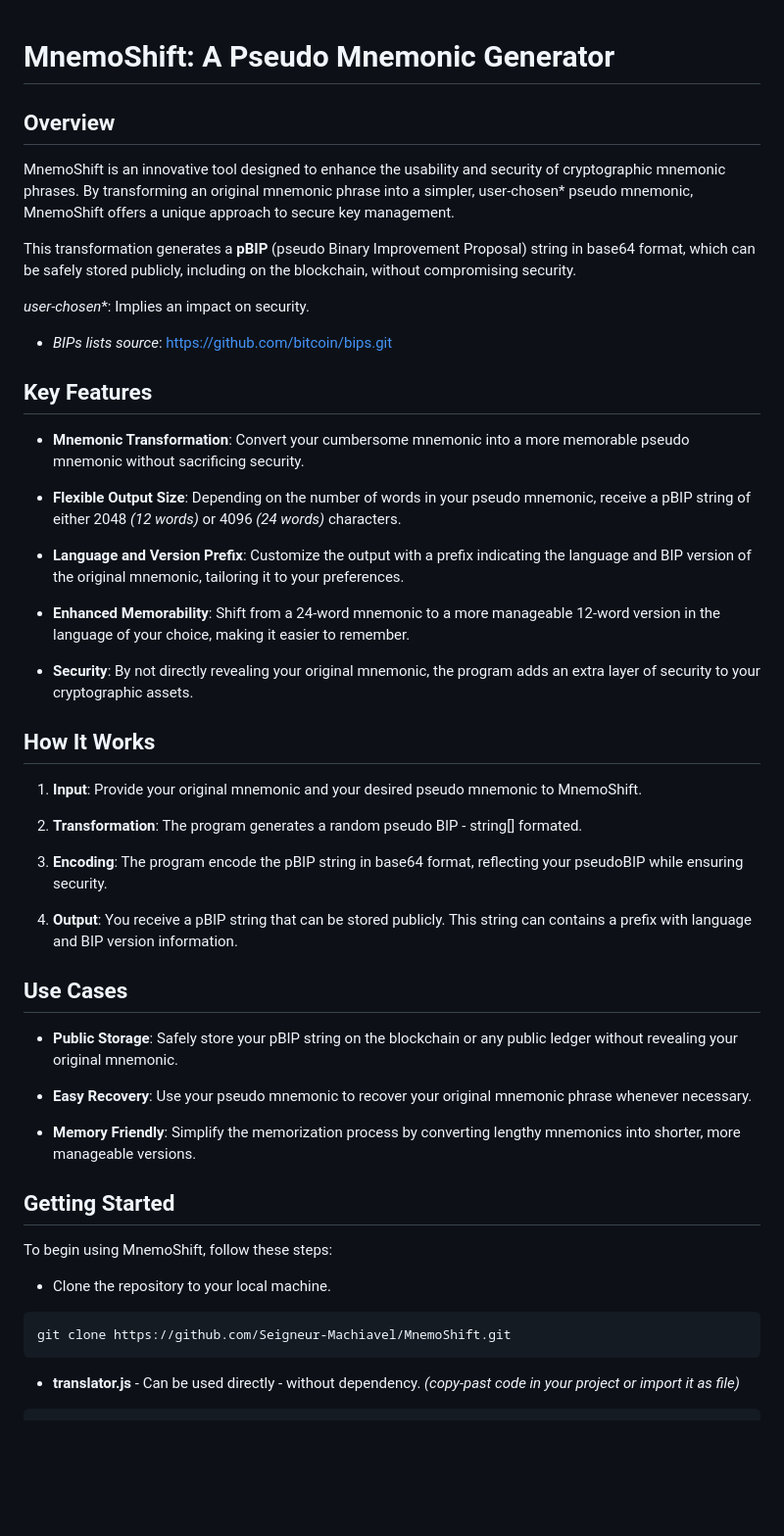
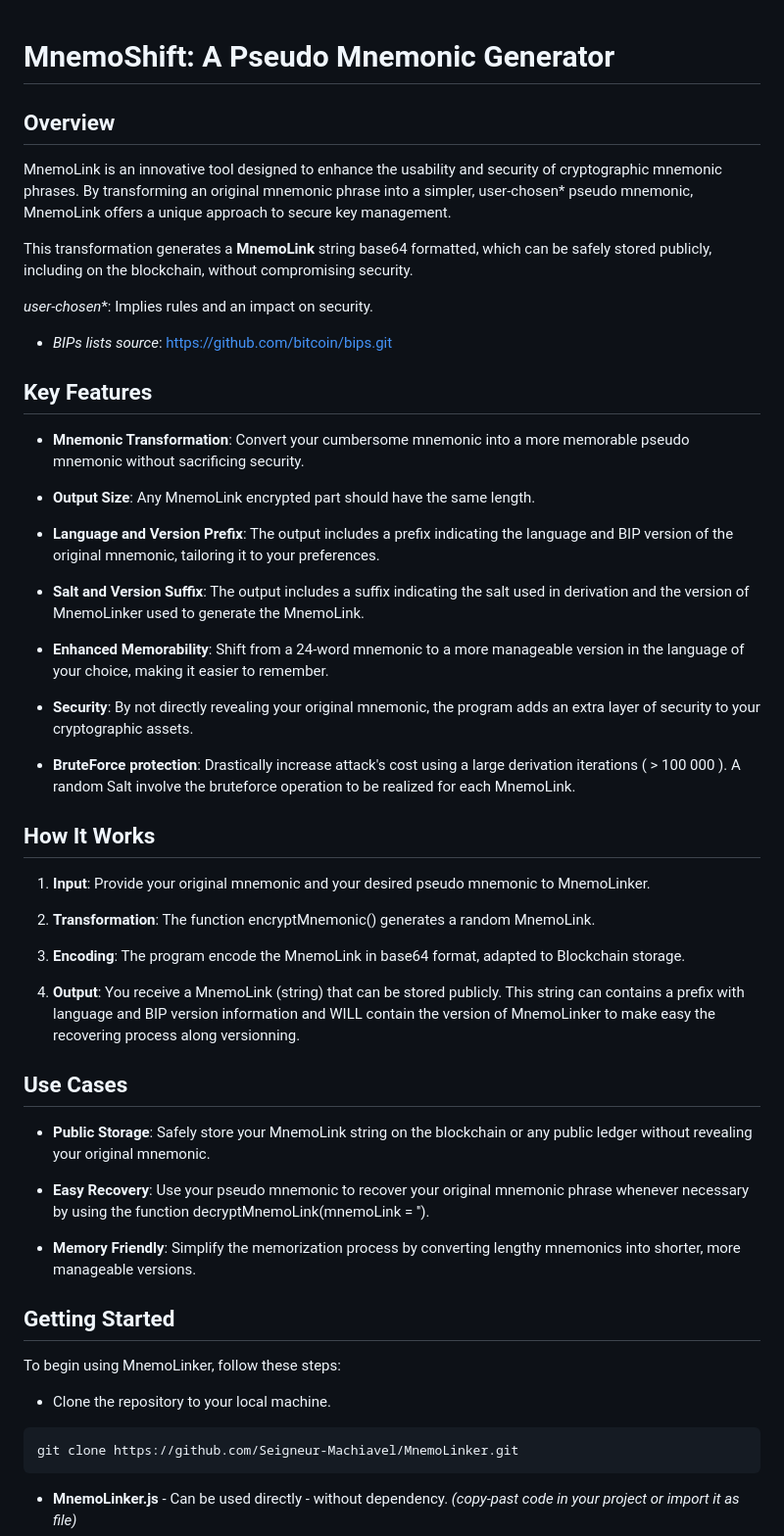
Before and after one commit to Seigneur-Machiavel/MnemoLink, a Markdown page: README.md, the part around one of its changes. Shown at 98% size. GitHub-like rendering; blank space fills up the shorter version.

````diff
--- a/README.md
+++ b/README.md
@@ -1,12 +1,13 @@
 # MnemoShift: A Pseudo Mnemonic Generator
+
 
 ## Overview
 
-MnemoShift is an innovative tool designed to enhance the usability and security of cryptographic mnemonic phrases. By transforming an original mnemonic phrase into a simpler, user-chosen* pseudo mnemonic, MnemoShift offers a unique approach to secure key management.
+MnemoLink is an innovative tool designed to enhance the usability and security of cryptographic mnemonic phrases. By transforming an original mnemonic phrase into a simpler, user-chosen* pseudo mnemonic, MnemoLink offers a unique approach to secure key management.
 
-This transformation generates a **pBIP** (pseudo Binary Improvement Proposal) string in base64 format, which can be safely stored publicly, including on the blockchain, without compromising security.
+This transformation generates a **MnemoLink** string base64 formatted, which can be safely stored publicly, including on the blockchain, without compromising security.
 
-*user-chosen**: Implies an impact on security.
+*user-chosen**: Implies rules and an impact on security.
 
 -  *BIPs lists source*: https://github.com/bitcoin/bips.git
 
@@ -14,41 +15,45 @@ This transformation generates a **pBIP** (pseudo Binary Improvement Proposal) st
 
 -  **Mnemonic Transformation**: Convert your cumbersome mnemonic into a more memorable pseudo mnemonic without sacrificing security.
 
--  **Flexible Output Size**: Depending on the number of words in your pseudo mnemonic, receive a pBIP string of either 2048 *(12 words)* or 4096 *(24 words)* characters.
+-  **Output Size**:  Any MnemoLink encrypted part should have the same length.
 
--  **Language and Version Prefix**: Customize the output with a prefix indicating the language and BIP version of the original mnemonic, tailoring it to your preferences.
+-  **Language and Version Prefix**: The output includes a prefix indicating the language and BIP version of the original mnemonic, tailoring it to your preferences.
 
--  **Enhanced Memorability**: Shift from a 24-word mnemonic to a more manageable 12-word version in the language of your choice, making it easier to remember.
+-  **Salt and Version Suffix**: The output includes a suffix indicating the salt used in derivation and the version of MnemoLinker used to generate the MnemoLink.
+
+-  **Enhanced Memorability**: Shift from a 24-word mnemonic to a more manageable version in the language of your choice, making it easier to remember.
 
 -  **Security**: By not directly revealing your original mnemonic, the program adds an extra layer of security to your cryptographic assets.
 
+-  **BruteForce protection**: Drastically increase attack's cost using a large derivation iterations ( > 100 000 ). A random Salt involve the bruteforce operation to be realized for each MnemoLink.
+
 ## How It Works
 
-1.  **Input**: Provide your original mnemonic and your desired pseudo mnemonic to MnemoShift.
+1.  **Input**: Provide your original mnemonic and your desired pseudo mnemonic to MnemoLinker.
 
-2.  **Transformation**: The program generates a random pseudo BIP - string[] formated.
+2.  **Transformation**: The function encryptMnemonic() generates a random MnemoLink.
 
-3.  **Encoding**: The program encode the pBIP string in base64 format, reflecting your pseudoBIP while ensuring security.
+3.  **Encoding**: The program encode the MnemoLink in base64 format, adapted to Blockchain storage.
 
-4.  **Output**: You receive a pBIP string that can be stored publicly. This string can contains a prefix with language and BIP version information.
+4.  **Output**: You receive a MnemoLink (string) that can be stored publicly. This string can contains a prefix with language and BIP version information and WILL contain the version of MnemoLinker to make easy the recovering process along versionning.
 
 ## Use Cases
 
--  **Public Storage**: Safely store your pBIP string on the blockchain or any public ledger without revealing your original mnemonic.
+-  **Public Storage**: Safely store your MnemoLink string on the blockchain or any public ledger without revealing your original mnemonic.
 
--  **Easy Recovery**: Use your pseudo mnemonic to recover your original mnemonic phrase whenever necessary.
+-  **Easy Recovery**: Use your pseudo mnemonic to recover your original mnemonic phrase whenever necessary by using the function decryptMnemoLink(mnemoLink  =  '').
 
 -  **Memory Friendly**: Simplify the memorization process by converting lengthy mnemonics into shorter, more manageable versions.
 
 ## Getting Started
 
-To begin using MnemoShift, follow these steps:
+To begin using MnemoLinker, follow these steps:
 
 - Clone the repository to your local machine.
 ```
-git clone https://github.com/Seigneur-Machiavel/MnemoShift.git
+git clone https://github.com/Seigneur-Machiavel/MnemoLinker.git
 ```
 
-- **translator.js** - Can be used directly - without dependency.
+- **MnemoLinker.js** - Can be used directly - without dependency.
 *(copy-past code in your project or import it as file)*
 ```HTML
````
Also changed, not shown: other parts of README.md (+11 -10 lines).
